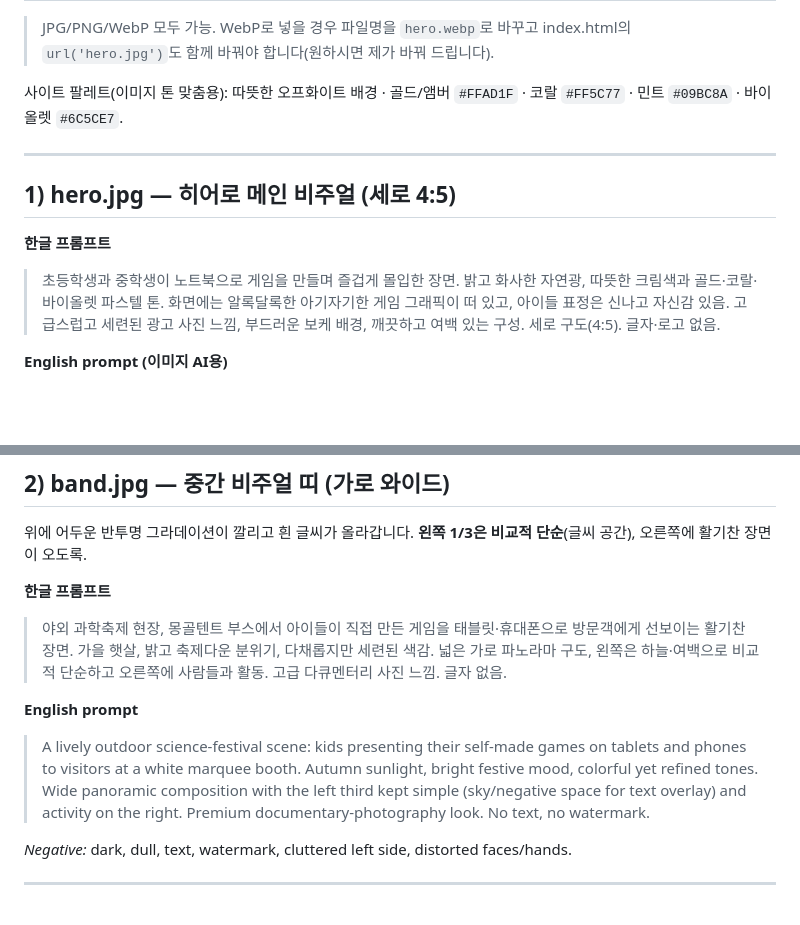
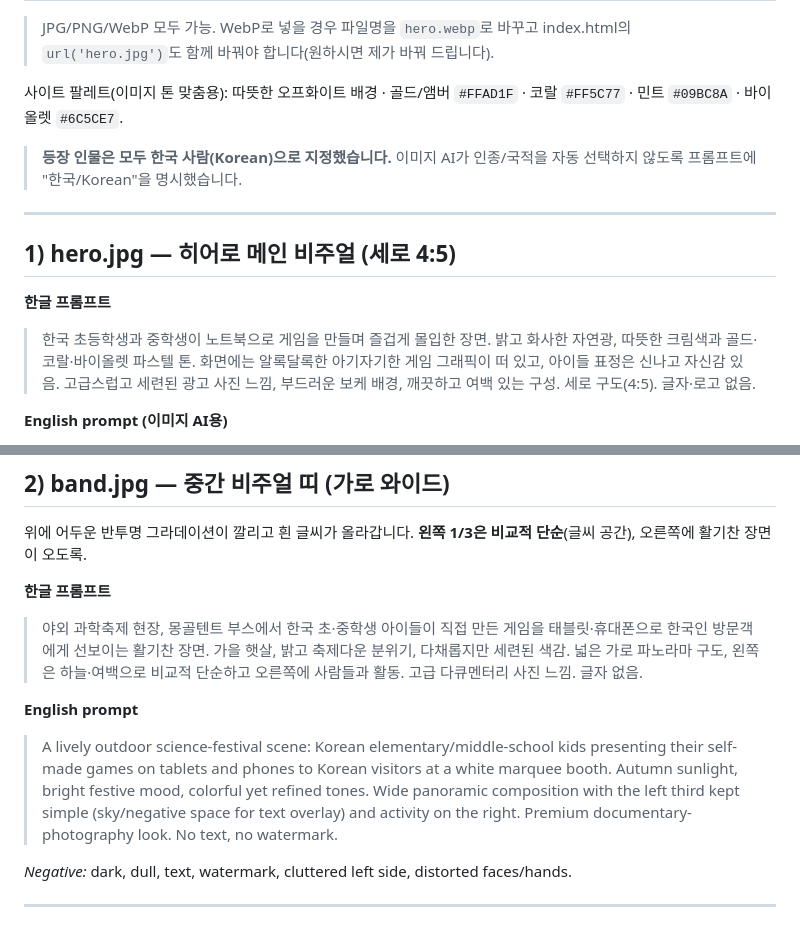
Before and after one commit to kevinsaem/2026asv, a Markdown page: 이미지_프롬프트.md, 2 parts joined by grey strips. Drawn GitHub-style; blank space fills up the shorter version.

Commit message:
이미지 프롬프트: 등장 인물을 '한국 사람(Korean)'으로 명시
Co-Authored-By: Claude Opus 4.8 (1M context) <noreply@anthropic.com>

```diff
--- a/이미지_프롬프트.md
+++ b/이미지_프롬프트.md
@@ -13,12 +13,14 @@
 
 사이트 팔레트(이미지 톤 맞춤용): 따뜻한 오프화이트 배경 · 골드/앰버 `#FFAD1F` · 코랄 `#FF5C77` · 민트 `#09BC8A` · 바이올렛 `#6C5CE7`.
 
+> **등장 인물은 모두 한국 사람(Korean)으로 지정했습니다.** 이미지 AI가 인종/국적을 자동 선택하지 않도록 프롬프트에 "한국/Korean"을 명시했습니다.
+
 ---
 
 ## 1) hero.jpg — 히어로 메인 비주얼 (세로 4:5)
 
 **한글 프롬프트**
-> 초등학생과 중학생이 노트북으로 게임을 만들며 즐겁게 몰입한 장면. 밝고 화사한 자연광, 따뜻한 크림색과 골드·코랄·바이올렛 파스텔 톤. 화면에는 알록달록한 아기자기한 게임 그래픽이 떠 있고, 아이들 표정은 신나고 자신감 있음. 고급스럽고 세련된 광고 사진 느낌, 부드러운 보케 배경, 깨끗하고 여백 있는 구성. 세로 구도(4:5). 글자·로고 없음.
+> 한국 초등학생과 중학생이 노트북으로 게임을 만들며 즐겁게 몰입한 장면. 밝고 화사한 자연광, 따뜻한 크림색과 골드·코랄·바이올렛 파스텔 톤. 화면에는 알록달록한 아기자기한 게임 그래픽이 떠 있고, 아이들 표정은 신나고 자신감 있음. 고급스럽고 세련된 광고 사진 느낌, 부드러운 보케 배경, 깨끗하고 여백 있는 구성. 세로 구도(4:5). 글자·로고 없음.
 
 **English prompt (이미지 AI용)**
 > A bright, premium advertising photo of Korean elementary and middle-school kids joyfully building a video game on laptops, glowing colorful cartoon game graphics floating around the screen. Warm natural daylight, airy cream-and-gold palette with soft coral, mint and violet pastel accents. Confident, delighted expressions, soft bokeh background, clean and spacious composition, high-end editorial look, shallow depth of field. Vertical 4:5 framing. No text, no logos, no watermark.
@@ -32,10 +34,10 @@
 위에 어두운 반투명 그라데이션이 깔리고 흰 글씨가 올라갑니다. **왼쪽 1/3은 비교적 단순**(글씨 공간), 오른쪽에 활기찬 장면이 오도록.
 
 **한글 프롬프트**
-> 야외 과학축제 현장, 몽골텐트 부스에서 아이들이 직접 만든 게임을 태블릿·휴대폰으로 방문객에게 선보이는 활기찬 장면. 가을 햇살, 밝고 축제다운 분위기, 다채롭지만 세련된 색감. 넓은 가로 파노라마 구도, 왼쪽은 하늘·여백으로 비교적 단순하고 오른쪽에 사람들과 활동. 고급 다큐멘터리 사진 느낌. 글자 없음.
+> 야외 과학축제 현장, 몽골텐트 부스에서 한국 초·중학생 아이들이 직접 만든 게임을 태블릿·휴대폰으로 한국인 방문객에게 선보이는 활기찬 장면. 가을 햇살, 밝고 축제다운 분위기, 다채롭지만 세련된 색감. 넓은 가로 파노라마 구도, 왼쪽은 하늘·여백으로 비교적 단순하고 오른쪽에 사람들과 활동. 고급 다큐멘터리 사진 느낌. 글자 없음.
 
 **English prompt**
-> A lively outdoor science-festival scene: kids presenting their self-made games on tablets and phones to visitors at a white marquee booth. Autumn sunlight, bright festive mood, colorful yet refined tones. Wide panoramic composition with the left third kept simple (sky/negative space for text overlay) and activity on the right. Premium documentary-photography look. No text, no watermark.
+> A lively outdoor science-festival scene: Korean elementary/middle-school kids presenting their self-made games on tablets and phones to Korean visitors at a white marquee booth. Autumn sunlight, bright festive mood, colorful yet refined tones. Wide panoramic composition with the left third kept simple (sky/negative space for text overlay) and activity on the right. Premium documentary-photography look. No text, no watermark.
 
 *Negative:* dark, dull, text, watermark, cluttered left side, distorted faces/hands.
 
```
